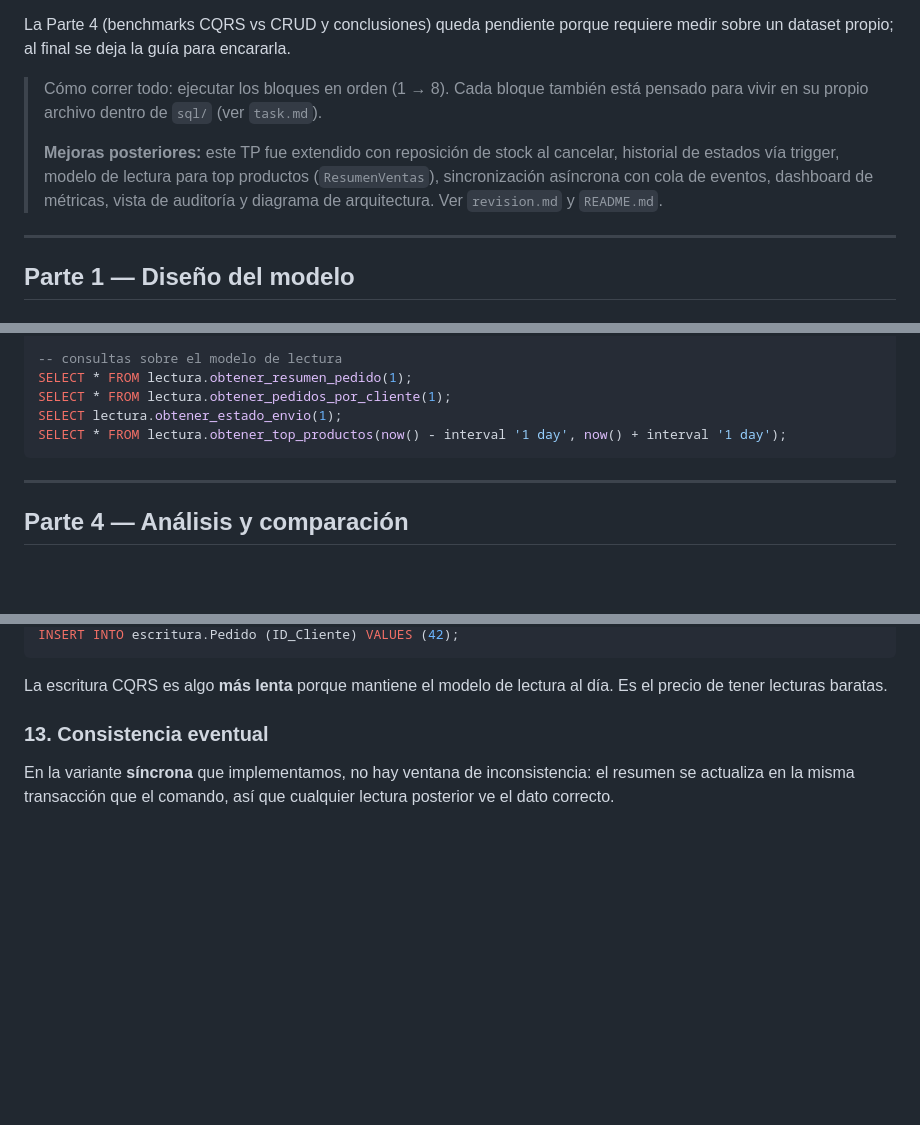
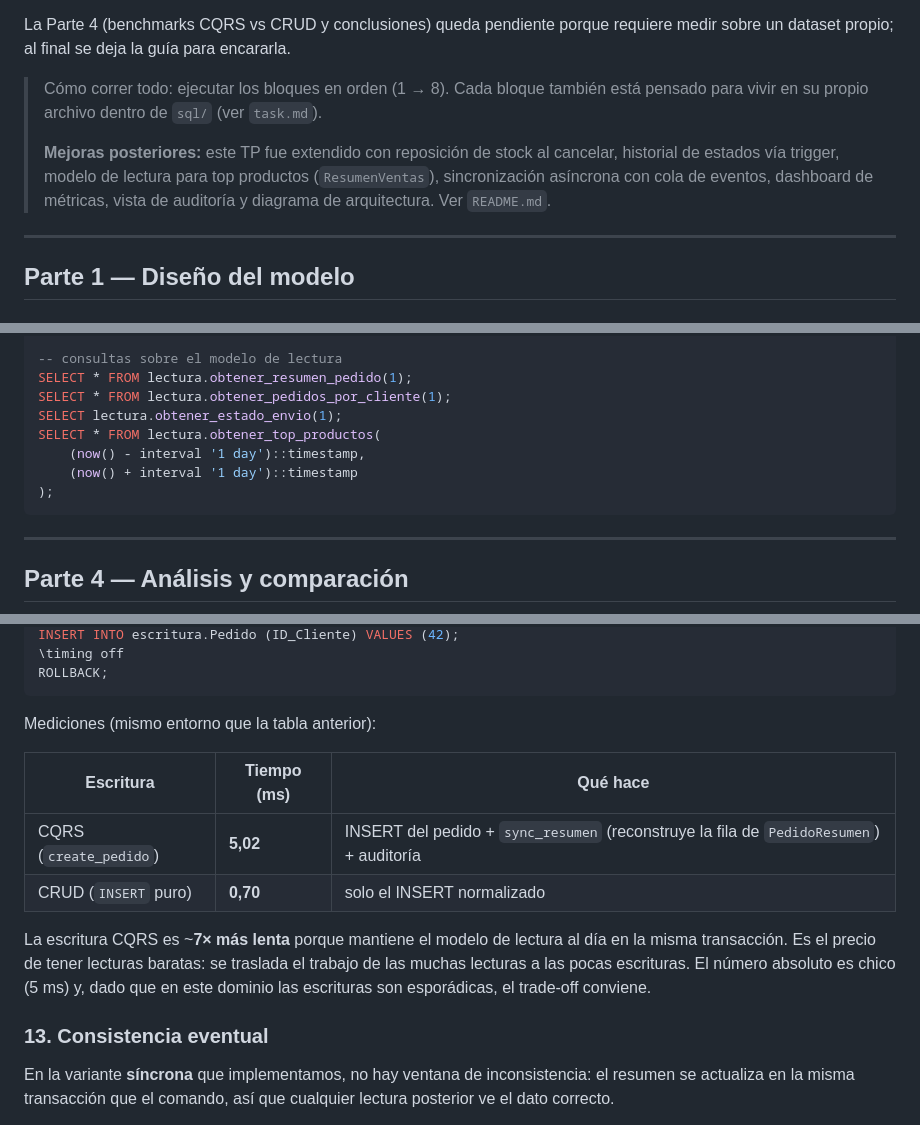
Before and after one commit to Facundo-Arroquy/TP-BDD, a Markdown page: resolucion.md, 3 parts joined by grey strips. Drawn GitHub-style; blank space fills up the shorter version.

````diff
--- a/resolucion.md
+++ b/resolucion.md
@@ -6,7 +6,7 @@ La Parte 4 (benchmarks CQRS vs CRUD y conclusiones) queda pendiente porque requi
 
 > Cómo correr todo: ejecutar los bloques en orden (1 → 8). Cada bloque también está pensado para vivir en su propio archivo dentro de `sql/` (ver `task.md`).
 >
-> **Mejoras posteriores:** este TP fue extendido con reposición de stock al cancelar, historial de estados vía trigger, modelo de lectura para top productos (`ResumenVentas`), sincronización asíncrona con cola de eventos, dashboard de métricas, vista de auditoría y diagrama de arquitectura. Ver `revision.md` y `README.md`.
+> **Mejoras posteriores:** este TP fue extendido con reposición de stock al cancelar, historial de estados vía trigger, modelo de lectura para top productos (`ResumenVentas`), sincronización asíncrona con cola de eventos, dashboard de métricas, vista de auditoría y diagrama de arquitectura. Ver `README.md`.
 
 ---
 
@@ -339,7 +339,10 @@ SELECT escritura.actualizar_estado(1, 'Enviado');
 SELECT * FROM lectura.obtener_resumen_pedido(1);
 SELECT * FROM lectura.obtener_pedidos_por_cliente(1);
 SELECT lectura.obtener_estado_envio(1);
-SELECT * FROM lectura.obtener_top_productos(now() - interval '1 day', now() + interval '1 day');
+SELECT * FROM lectura.obtener_top_productos(
+    (now() - interval '1 day')::timestamp,
+    (now() + interval '1 day')::timestamp
+);
 ```
 
 ---
@@ -466,7 +500,16 @@ SELECT escritura.create_pedido(42);
 INSERT INTO escritura.Pedido (ID_Cliente) VALUES (42);
+\timing off
+ROLLBACK;
 ```
 
-La escritura CQRS es algo **más lenta** porque mantiene el modelo de lectura al día. Es el precio de tener lecturas baratas.
+Mediciones (mismo entorno que la tabla anterior):
+
+| Escritura | Tiempo (ms) | Qué hace |
+|---|---|---|
+| CQRS (`create_pedido`) | **5,02** | INSERT del pedido + `sync_resumen` (reconstruye la fila de `PedidoResumen`) + auditoría |
+| CRUD (`INSERT` puro) | **0,70** | solo el INSERT normalizado |
+
+La escritura CQRS es ~**7× más lenta** porque mantiene el modelo de lectura al día en la misma transacción. Es el precio de tener lecturas baratas: se traslada el trabajo de las muchas lecturas a las pocas escrituras. El número absoluto es chico (5 ms) y, dado que en este dominio las escrituras son esporádicas, el trade-off conviene.
 
 ### 13. Consistencia eventual
 
````
Also changed, not shown: other parts of resolucion.md (+48 -17 lines).
